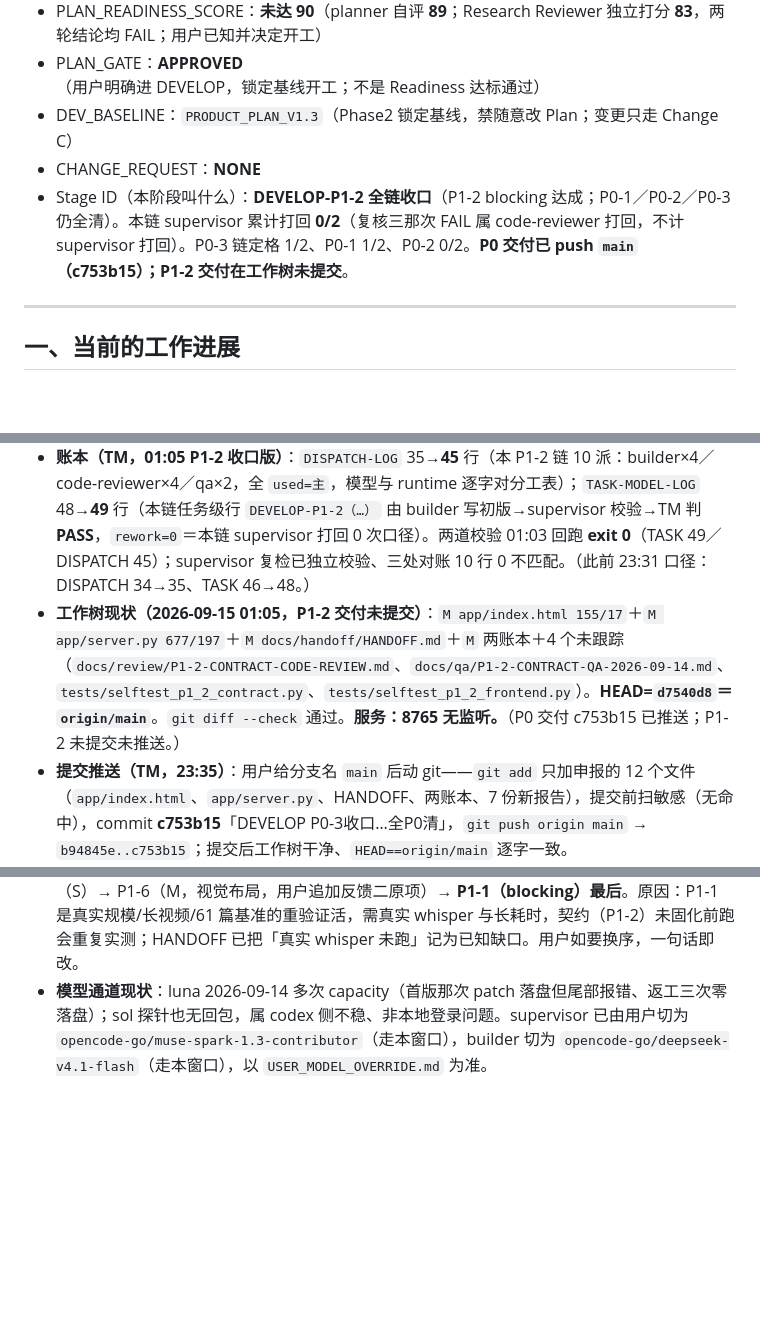
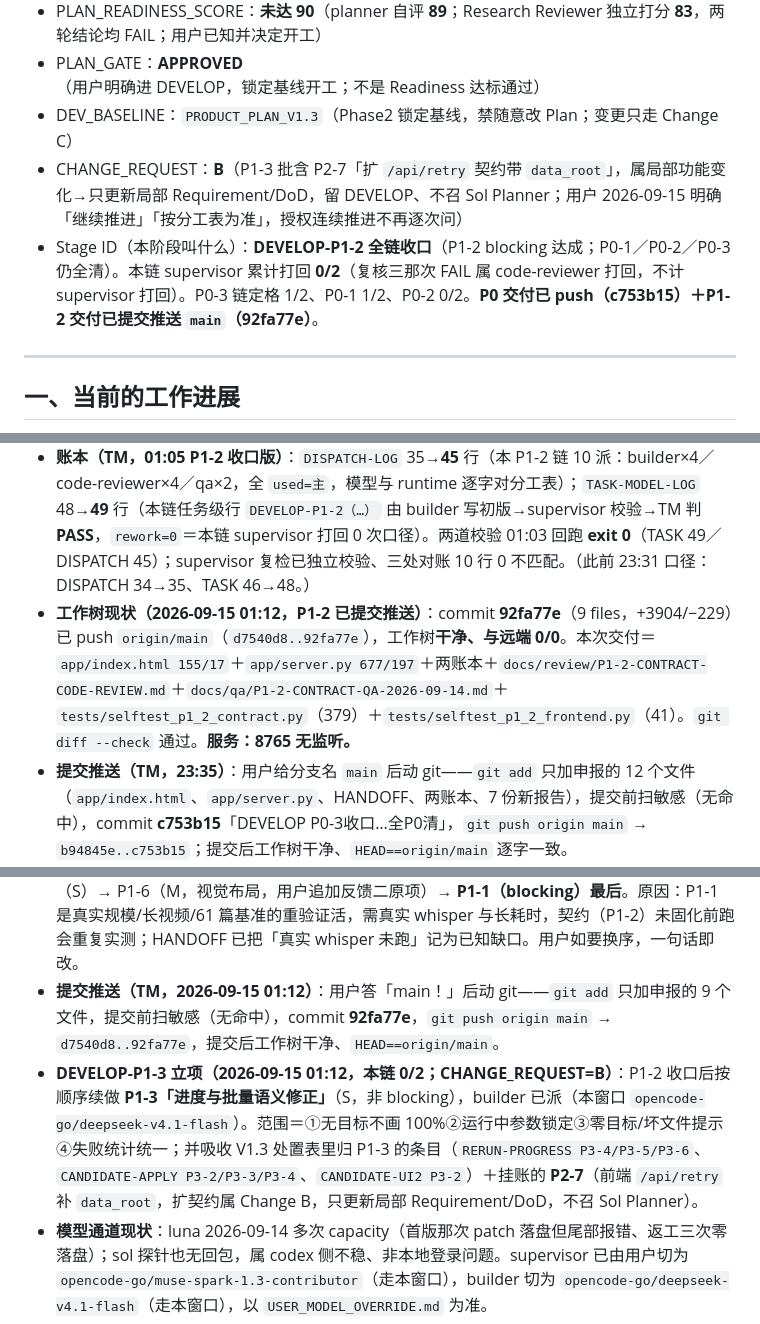
Before and after one commit to wanghoufan/Video2Obsidian, a Markdown page: docs/handoff/HANDOFF.md, 3 parts joined by grey strips. Drawn GitHub-style; blank space fills up the shorter version.

Commit message:
HANDOFF：P1-2收口回写（92fa77e）＋P1-3立项（Change B）＋授权默认推main

```diff
--- a/docs/handoff/HANDOFF.md
+++ b/docs/handoff/HANDOFF.md
@@ -9,8 +9,8 @@
 - PLAN_READINESS_SCORE：**未达 90**（planner 自评 **89**；Research Reviewer 独立打分 **83**，两轮结论均 FAIL；用户已知并决定开工）
 - PLAN_GATE：**APPROVED**（用户明确进 DEVELOP，锁定基线开工；不是 Readiness 达标通过）
 - DEV_BASELINE：`PRODUCT_PLAN_V1.3`（Phase2 锁定基线，禁随意改 Plan；变更只走 Change C）
-- CHANGE_REQUEST：**NONE**
-- Stage ID（本阶段叫什么）：**DEVELOP-P1-2 全链收口**（P1-2 blocking 达成；P0-1／P0-2／P0-3 仍全清）。本链 supervisor 累计打回 **0/2**（复核三那次 FAIL 属 code-reviewer 打回，不计 supervisor 打回）。P0-3 链定格 1/2、P0-1 1/2、P0-2 0/2。**P0 交付已 push `main`（c753b15）；P1-2 交付在工作树未提交**。
+- CHANGE_REQUEST：**B**（P1-3 批含 P2-7「扩 `/api/retry` 契约带 `data_root`」，属局部功能变化→只更新局部 Requirement/DoD，留 DEVELOP、不召 Sol Planner；用户 2026-09-15 明确「继续推进」「按分工表为准」，授权连续推进不再逐次问）
+- Stage ID（本阶段叫什么）：**DEVELOP-P1-2 全链收口**（P1-2 blocking 达成；P0-1／P0-2／P0-3 仍全清）。本链 supervisor 累计打回 **0/2**（复核三那次 FAIL 属 code-reviewer 打回，不计 supervisor 打回）。P0-3 链定格 1/2、P0-1 1/2、P0-2 0/2。**P0 交付已 push（c753b15）＋P1-2 交付已提交推送 `main`（92fa77e）**。
 ---
 
 ## 一、当前的工作进展
@@ -25,12 +25,14 @@
 - **P0-3 语义修复（2026-09-14，仍 1/2）**：builder 只改 `app/server.py` 约 `:1339` 起 mismatch 判定一块——语义归一化（`display==FAIL` 时持久态属 FAIL 家族 `FAIL/PUBLISH_BLOCKED/TRANSCRIBE_FAILED/RAW_FAILED/MIRROR_FAILED/NORM_RENDER_FAILED` 即不算 mismatch，口径与 `_scan_disk_states` 一致；其余字面比较；真 mismatch 仍 fail-closed；零 DB/manifest/产物写）→ code-reviewer **PASS**（`docs/review/P0-3-SEMANTICS-FIX-REVIEW.md`；1×P2 provenance 加性注记；server 计数 `28/3` vs 报告 `+19/−3` 口径差已由 neat 加注待 supervisor 裁定）→ qa **PASS**（`docs/qa/P0-3-SEMANTICS-FIX-QA-2026-09-14.md`：`QA-P03-RR2-001` CLOSED——正常 `PUBLISH_BLOCKED→AUTO_PUBLISH/PUBLISH_ONLY/eligible=1/whisper=0`，真 mismatch 仍 `NEEDS_HUMAN/MANUAL_REVIEW`，`state.db` SHA-256 前后不变，静态回归全过；真实 whisper/batch 发布/HTTP 服务/真机 UI 未跑）。**→ supervisor 复检 2026-09-14 23:31 PASS（收口）**（复检节在 `docs/qa/P0-3-SEMANTICS-FIX-QA-2026-09-14.md` 尾：计数口径裁定 `28/3` ＝返工前 `19/3` ＋语义修复净增 9 行（`_FAIL_SEMANTICS`＋归一化分支＋8 个只读 provenance 字段），逐行归因无未申报内容→**属修复前快照口径、非失实、不打断口**；两账本 exit 0；三处对账一致；Phase Integrity 五查过；红线抽查过；无 blocking。遗留 2×P2 与「真实 whisper／batch 发布／HTTP 服务／真机 UI 未跑」作已知缺口不拦收口）。
 - **暂停前收尾（2026-09-14 23:27，neat-freak PASS）**：四份报告加注对齐（历史快照正文未动）、删 2 个 `.DS_Store`（仓根＋`docs/`）、`__pycache__` 本就为空、`git diff --check` 通过；未动业务/文档文件，未碰 `008林粒粒AI编程/`；`env.err`、`results/*.log` 保留。详见文末「收尾记一笔（neat-freak，2026-09-14本轮）」。
 - **账本（TM，01:05 P1-2 收口版）**：`DISPATCH-LOG` 35→**45** 行（本 P1-2 链 10 派：builder×4／code-reviewer×4／qa×2，全 `used=主`，模型与 runtime 逐字对分工表）；`TASK-MODEL-LOG` 48→**49** 行（本链任务级行 `DEVELOP-P1-2（…）` 由 builder 写初版→supervisor 校验→TM 判 **PASS**，`rework=0`＝本链 supervisor 打回 0 次口径）。两道校验 01:03 回跑 **exit 0**（TASK 49／DISPATCH 45）；supervisor 复检已独立校验、三处对账 10 行 0 不匹配。（此前 23:31 口径：DISPATCH 34→35、TASK 46→48。）
-- **工作树现状（2026-09-15 01:05，P1-2 交付未提交）**：`M app/index.html 155/17`＋`M app/server.py 677/197`＋`M docs/handoff/HANDOFF.md`＋`M` 两账本＋4 个未跟踪（`docs/review/P1-2-CONTRACT-CODE-REVIEW.md`、`docs/qa/P1-2-CONTRACT-QA-2026-09-14.md`、`tests/selftest_p1_2_contract.py`、`tests/selftest_p1_2_frontend.py`）。**HEAD=`d7540d8`＝`origin/main`**。`git diff --check` 通过。**服务：8765 无监听。**（P0 交付 c753b15 已推送；P1-2 未提交未推送。）
+- **工作树现状（2026-09-15 01:12，P1-2 已提交推送）**：commit **92fa77e**（9 files，+3904/−229）已 push `origin/main`（`d7540d8..92fa77e`），工作树**干净、与远端 0/0**。本次交付＝`app/index.html 155/17`＋`app/server.py 677/197`＋两账本＋`docs/review/P1-2-CONTRACT-CODE-REVIEW.md`＋`docs/qa/P1-2-CONTRACT-QA-2026-09-14.md`＋`tests/selftest_p1_2_contract.py`（379）＋`tests/selftest_p1_2_frontend.py`（41）。`git diff --check` 通过。**服务：8765 无监听。**
 - **提交推送（TM，23:35）**：用户给分支名 `main` 后动 git——`git add` 只加申报的 12 个文件（`app/index.html`、`app/server.py`、HANDOFF、两账本、7 份新报告），提交前扫敏感（无命中），commit **c753b15**「DEVELOP P0-3收口…全P0清」，`git push origin main` → `b94845e..c753b15`；提交后工作树干净、`HEAD==origin/main` 逐字一致。
 - **DEVELOP-P1-2 全链收口（2026-09-15 01:05，本链 supervisor 0/2）**：用户「继续推进」后按 Plan 优先级取 **P1-2（blocking）任务身份与 API 契约加固**，共 **10 派**：builder 首版（严格类型层＋data_root/job_id 绑定＋字段一致＋候选版本锁＋部分更新安全＋错误脱敏，`server.py +547/−187`，自测 257/19）→ code-reviewer **PASS**（无 P0；2×P1 错误出口漏脱敏 `:4435`／`:5417`＋7×P2；仓内调用点 0 漏改）→ builder 返工（脱敏出口补全＋`/api/start` 出网闸门＋`_strip_paths`＋摘要白名单＋realpath 口径＋无参回 `job:null`＋`absent` 409；320/22）→ 复核二 **PASS 8/8**（新 P2-新1：数据目录框空时进度静默停表）→ builder 修 P2-新1（`_take_required_data_root`＋前端 `effectiveDataRoot`／`vocabJobDataRoot`＋人话兜底；337/34）→ **复核三 FAIL**（新 **P1-三1 阻断**：异步壳把 `ob_vault_root=None` 写回 params，笔记库框留空（界面明写"选填"）时核心动作 100% 失败；另 P2-三1 409 接管静默、P2-三2 测试假信心）→ builder 修复（缺键不写回＋409 接管人话＋9g 钉终态＋`isAbsRoot` 本地拦＋文案统一；379/41）→ 复核四 **PASS 5/5**（并验证 9g「有牙」：临时改回旧形态→rc=1；新发现 0×P0/0×P1/0×P2＋3×P3）→ qa 首轮 **FAIL**（业务 BUG＝0：contract 347/0＋前端 41/0＋回归 58/0＋D-22 脱敏扫描过；唯一 FAIL 是环境阻塞 `QA-ENV-HTTP-001`＝codex 沙箱禁 bind 临时端口）→ 放开沙箱补跑 **HTTP 33/33 PASS**、`QA-ENV-HTTP-001` CLOSED → **supervisor 复检 PASS**（三套自测 379/41/58 exit 0；审查意见逐条在位；P1-三1 独立真 HTTP 复验通过；两道校验 exit 0；三处对账 10 行 0 不匹配；五查过；无 blocking）。报告：`docs/review/P1-2-CONTRACT-CODE-REVIEW.md`（首轮＋复核二/三/四）、`docs/qa/P1-2-CONTRACT-QA-2026-09-14.md`（含 HTTP 补跑节＋supervisor 复检节）、新增测试 `tests/selftest_p1_2_contract.py`（379）／`selftest_p1_2_frontend.py`（41）。
 - **supervisor 非阻断待办（P1-2 收口时留给 TM）**：① QA 报告「## 结论」段仍有旧句「HTTP 部分未跑，不能推断为通过」（`:7`／`:52`），裁定为**低报文字残留、不阻断**，要求就地加注勘误指向 HTTP 补跑节——挂收尾 neat-freak 一并办；② HANDOFF 执行链本 10 派已由本节补记。
 - **P1-2 挂账（TM 定，不在本链修）**：复核方首轮 **P2-7**「前端 `/api/retry`（`index.html:1087`／`:1156`）不带 `data_root`，单条/批量重试目标取监听态而非本页目录」——属任务身份同源缺口，但需扩 `/api/retry` 契约（Change B 级），与 P1-3 同批处理更省；已记 `docs/review/P1-2-CONTRACT-CODE-REVIEW.md` backlog。P3 全部（首轮 5＋复核二 4＋复核三 3＋复核四 3）仍挂 backlog，按 V1.3 处置表分流。
 - **P1 编排顺序（TM 定，记一句原因）**：先做**代码类** P1-2（blocking）→ P1-3/P1-4/P1-5/P1-7（S）→ P1-6（M，视觉布局，用户追加反馈二原项）→ **P1-1（blocking）最后**。原因：P1-1 是真实规模/长视频/61 篇基准的重验证活，需真实 whisper 与长耗时，契约（P1-2）未固化前跑会重复实测；HANDOFF 已把「真实 whisper 未跑」记为已知缺口。用户如要换序，一句话即改。
+- **提交推送（TM，2026-09-15 01:12）**：用户答「main！」后动 git——`git add` 只加申报的 9 个文件，提交前扫敏感（无命中），commit **92fa77e**，`git push origin main` → `d7540d8..92fa77e`，提交后工作树干净、`HEAD==origin/main`。
+- **DEVELOP-P1-3 立项（2026-09-15 01:12，本链 0/2；CHANGE_REQUEST=B）**：P1-2 收口后按顺序续做 **P1-3「进度与批量语义修正」**（S，非 blocking），builder 已派（本窗口 `opencode-go/deepseek-v4.1-flash`）。范围＝①无目标不画 100%②运行中参数锁定③零目标/坏文件提示④失败统计统一；并吸收 V1.3 处置表里归 P1-3 的条目（`RERUN-PROGRESS P3-4/P3-5/P3-6`、`CANDIDATE-APPLY P3-2/P3-3/P3-4`、`CANDIDATE-UI2 P3-2`）＋挂账的 **P2-7**（前端 `/api/retry` 补 `data_root`，扩契约属 Change B，只更新局部 Requirement/DoD，不召 Sol Planner）。
 - **模型通道现状**：luna 2026-09-14 多次 capacity（首版那次 patch 落盘但尾部报错、返工三次零落盘）；sol 探针也无回包，属 codex 侧不稳、非本地登录问题。supervisor 已由用户切为 `opencode-go/muse-spark-1.3-contributor`（走本窗口），builder 切为 `opencode-go/deepseek-v4.1-flash`（走本窗口），以 `USER_MODEL_OVERRIDE.md` 为准。
 - **本窗口已做准备（暂停前，历史）**：P1-7 改名只读盘点（`index.html` 可见 4 处待改＋`server.py` 兼容 7 处不动）；`data/state.db` 仓根不存在已记账，待核 data_root 真源。工作树未提交未推送（以本节“工作树现状”行为准）。**服务现状：8765 当前无监听**（旧记 PID 12429 已不在，勿再引用该 PID）。
 - **Phase1 基线（继承）**：`docs/pm/PRODUCT_PLAN.md`=V1.3；16 条红字真相=用户自移视频、DB 全 QUEUED；HD-1~9 全=A；Readiness 89/83 未达 90 用户已知开工。Phase1 详情见本文后段各节与文末附录。
```
Also changed, not shown: other parts of docs/handoff/HANDOFF.md (+1 -1 lines).
